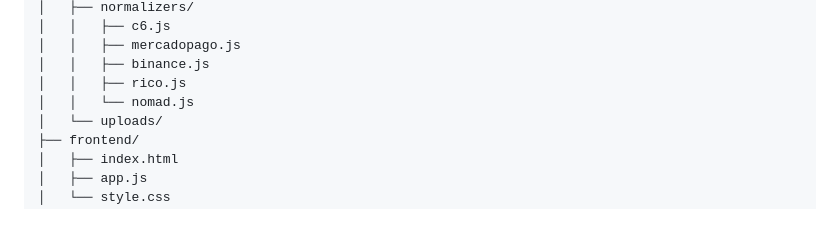
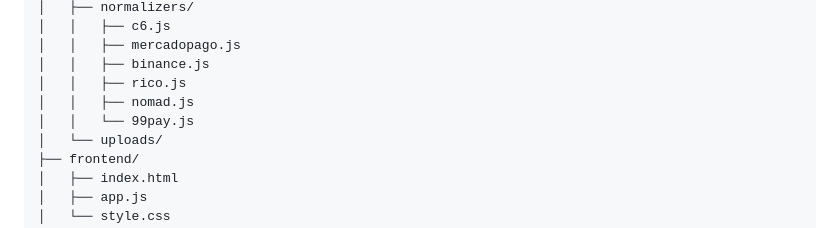
Before and after one commit to cleiton-negreiros/finance-ai, a Markdown page: INSTALL.md, the part around one of its changes. Rendered like a GitHub page.

```diff
--- a/INSTALL.md
+++ b/INSTALL.md
@@ -300,7 +352,8 @@ docker-compose up -d
 │   │   ├── mercadopago.js
 │   │   ├── binance.js
 │   │   ├── rico.js
-│   │   └── nomad.js
+│   │   ├── nomad.js
+│   │   └── 99pay.js
 │   └── uploads/
 ├── frontend/
 │   ├── index.html
```
Also changed, not shown: other parts of INSTALL.md (+52 -0 lines).
